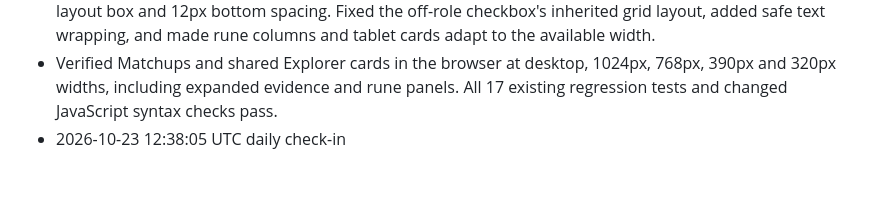
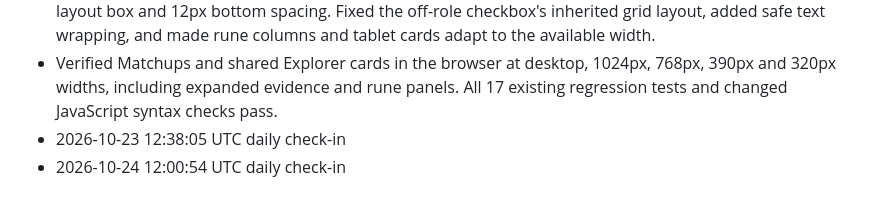
Before and after one commit to LMdletshe/draft-lantern, a Markdown page: log.md, the part around the change. Rendered like a GitHub page.

Commit message:
Daily log 2026-10-24

```diff
--- a/log.md
+++ b/log.md
@@ -120,3 +120,4 @@ Automated daily check-ins will appear below.
 - Fixed a measured 5px overlap between the counter label and evidence panel by giving the label its own layout box and 12px bottom spacing. Fixed the off-role checkbox's inherited grid layout, added safe text wrapping, and made rune columns and tablet cards adapt to the available width.
 - Verified Matchups and shared Explorer cards in the browser at desktop, 1024px, 768px, 390px and 320px widths, including expanded evidence and rune panels. All 17 existing regression tests and changed JavaScript syntax checks pass.
 - 2026-10-23 12:38:05 UTC daily check-in
+- 2026-10-24 12:00:54 UTC daily check-in
```
